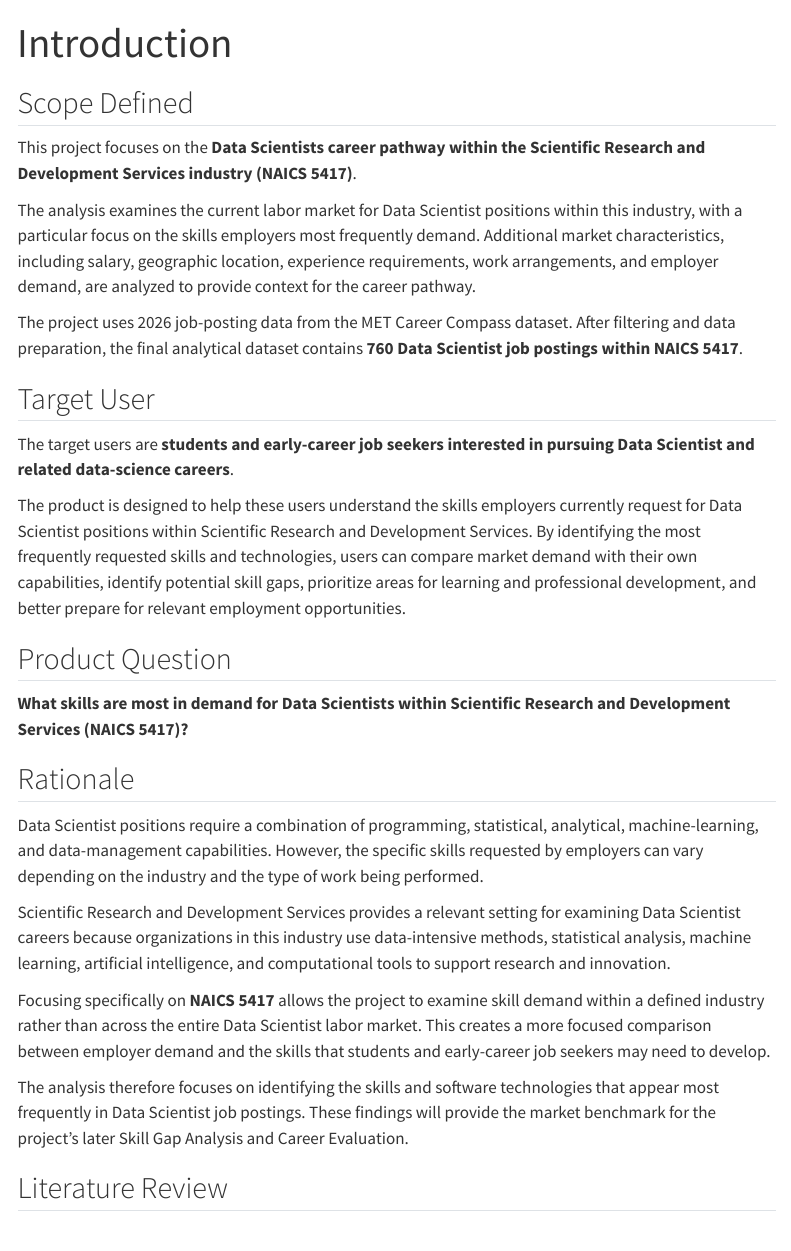
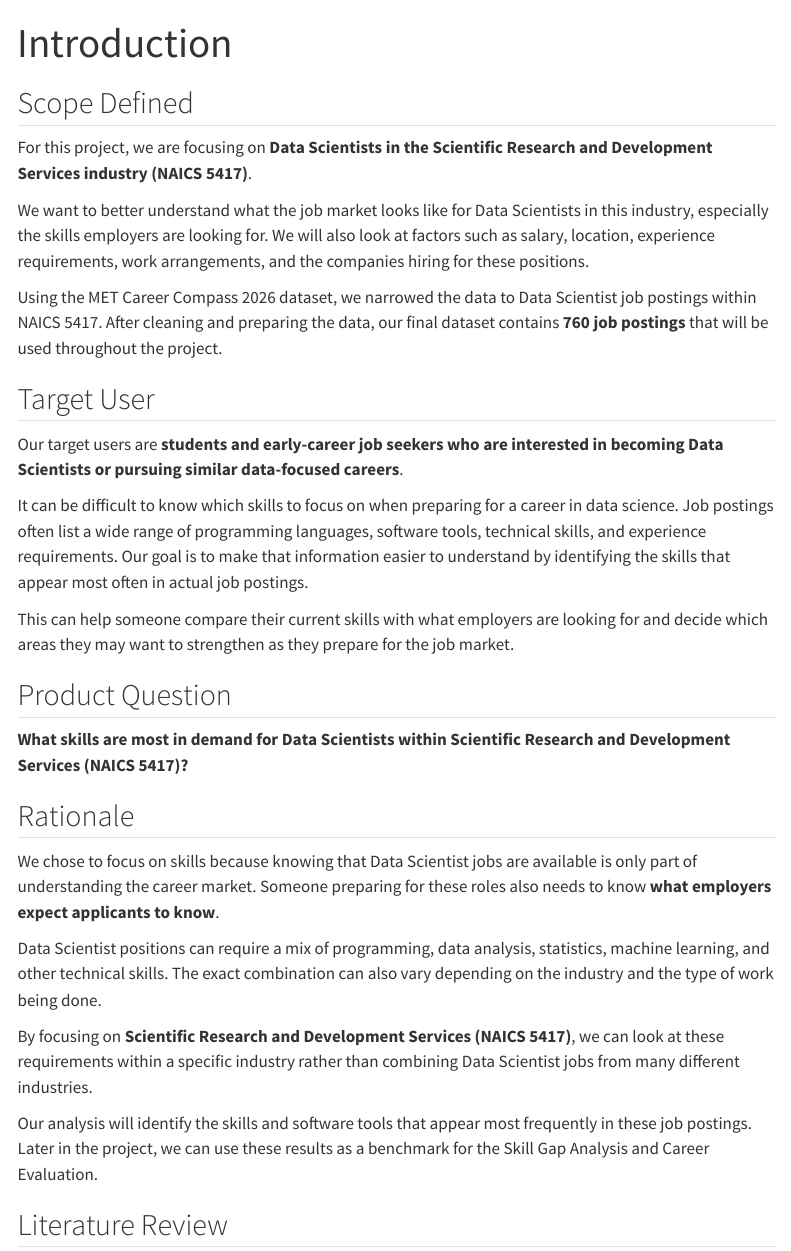
Before and after one commit to rs-nayak/ad688-career-evaluation-group5, a Quarto document (introduction.qmd): the page in a window 1100 px wide, from its top. Rendered offline with R 4.5, knitr and Pandoc in place of Quarto, with nearby package versions; menus at the side of the page are left out.

Commit message:
Adding more detail to introduction.qmd and data_preparation.qmd

```diff
--- a/introduction.qmd
+++ b/introduction.qmd
@@ -4,17 +4,19 @@ title: "Introduction"
 
 ## Scope Defined
 
-This project focuses on the **Data Scientists career pathway within the Scientific Research and Development Services industry (NAICS 5417)**.
+For this project, we are focusing on **Data Scientists in the Scientific Research and Development Services industry (NAICS 5417)**.
 
-The analysis examines the current labor market for Data Scientist positions within this industry, with a particular focus on the skills employers most frequently demand. Additional market characteristics, including salary, geographic location, experience requirements, work arrangements, and employer demand, are analyzed to provide context for the career pathway.
+We want to better understand what the job market looks like for Data Scientists in this industry, especially the skills employers are looking for. We will also look at factors such as salary, location, experience requirements, work arrangements, and the companies hiring for these positions.
 
-The project uses 2026 job-posting data from the MET Career Compass dataset. After filtering and data preparation, the final analytical dataset contains **760 Data Scientist job postings within NAICS 5417**.
+Using the MET Career Compass 2026 dataset, we narrowed the data to Data Scientist job postings within NAICS 5417. After cleaning and preparing the data, our final dataset contains **760 job postings** that will be used throughout the project.
 
 ## Target User
 
-The target users are **students and early-career job seekers interested in pursuing Data Scientist and related data-science careers**.
+Our target users are **students and early-career job seekers who are interested in becoming Data Scientists or pursuing similar data-focused careers**.
 
-The product is designed to help these users understand the skills employers currently request for Data Scientist positions within Scientific Research and Development Services. By identifying the most frequently requested skills and technologies, users can compare market demand with their own capabilities, identify potential skill gaps, prioritize areas for learning and professional development, and better prepare for relevant employment opportunities.
+It can be difficult to know which skills to focus on when preparing for a career in data science. Job postings often list a wide range of programming languages, software tools, technical skills, and experience requirements. Our goal is to make that information easier to understand by identifying the skills that appear most often in actual job postings.
+
+This can help someone compare their current skills with what employers are looking for and decide which areas they may want to strengthen as they prepare for the job market.
 
 ## Product Question
 
@@ -22,12 +24,12 @@ The product is designed to help these users understand the skills employers curr
 
 ## Rationale
 
-Data Scientist positions require a combination of programming, statistical, analytical, machine-learning, and data-management capabilities. However, the specific skills requested by employers can vary depending on the industry and the type of work being performed.
+We chose to focus on skills because knowing that Data Scientist jobs are available is only part of understanding the career market. Someone preparing for these roles also needs to know **what employers expect applicants to know**.
 
-Scientific Research and Development Services provides a relevant setting for examining Data Scientist careers because organizations in this industry use data-intensive methods, statistical analysis, machine learning, artificial intelligence, and computational tools to support research and innovation.
+Data Scientist positions can require a mix of programming, data analysis, statistics, machine learning, and other technical skills. The exact combination can also vary depending on the industry and the type of work being done.
 
-Focusing specifically on **NAICS 5417** allows the project to examine skill demand within a defined industry rather than across the entire Data Scientist labor market. This creates a more focused comparison between employer demand and the skills that students and early-career job seekers may need to develop.
+By focusing on **Scientific Research and Development Services (NAICS 5417)**, we can look at these requirements within a specific industry rather than combining Data Scientist jobs from many different industries.
 
-The analysis therefore focuses on identifying the skills and software technologies that appear most frequently in Data Scientist job postings. These findings will provide the market benchmark for the project's later Skill Gap Analysis and Career Evaluation.
+Our analysis will identify the skills and software tools that appear most frequently in these job postings. Later in the project, we can use these results as a benchmark for the Skill Gap Analysis and Career Evaluation.
 
 ## Literature Review
```
Also changed, not shown: data_preparation.qmd (+11 -4 lines), index.qmd (+1 -1 lines), 25 other files.
